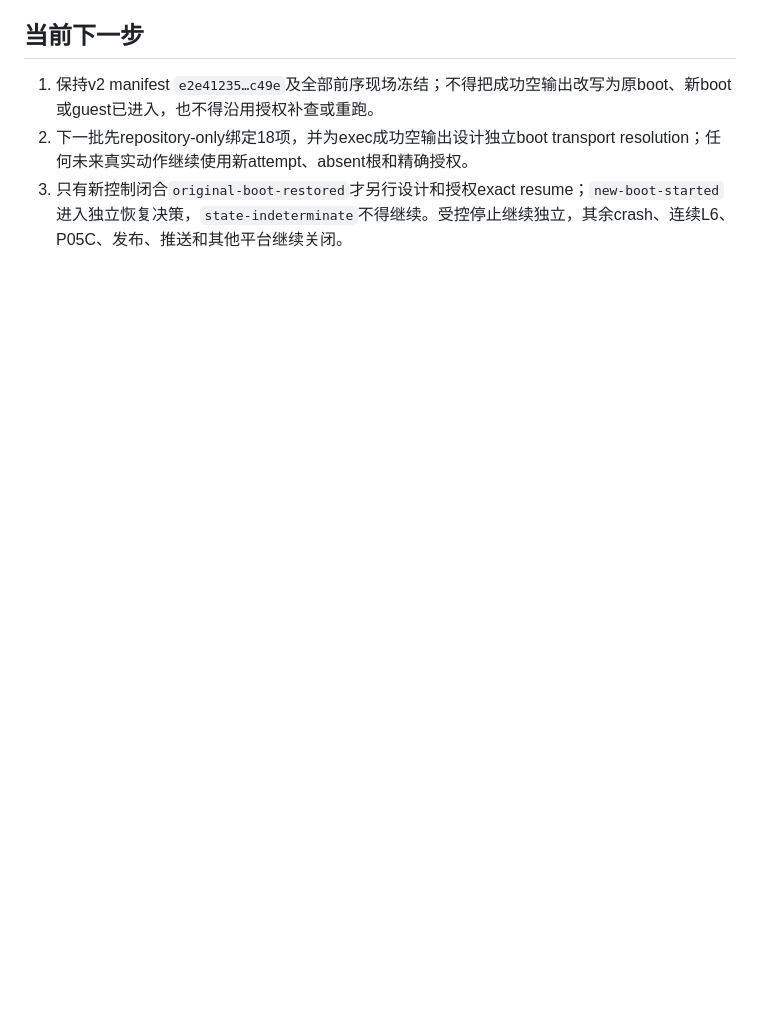
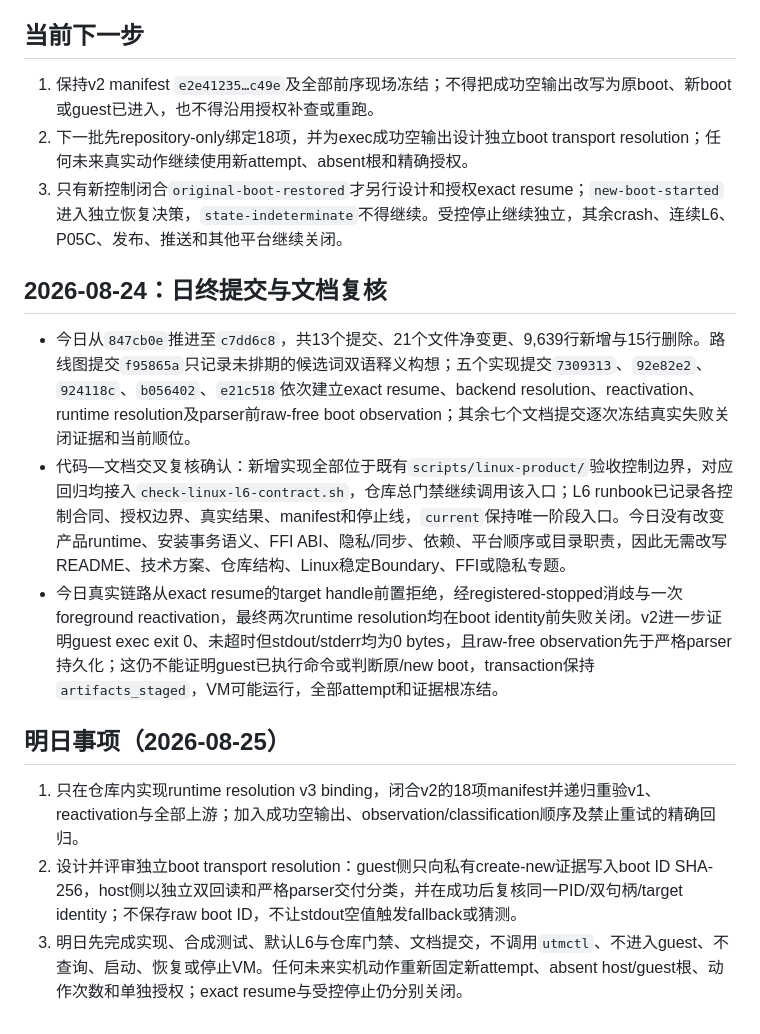
Before and after one commit to laugh0608/RadishLex, a Markdown page: docs/devlogs/2026-W35.md, the part around the change. GitHub-like rendering; blank space fills up the shorter version.

Commit message:
docs: 记录日终复核与明日事项
- 回顾 2026-08-24 的 13 个提交及文档覆盖
- 固定 2026-08-25 repository-only 推进顺序
- 保持 runtime resolution 现场和实机动作冻结

```diff
--- a/docs/devlogs/2026-W35.md
+++ b/docs/devlogs/2026-W35.md
@@ -84,3 +84,15 @@
 1. 保持v2 manifest `e2e41235…c49e`及全部前序现场冻结；不得把成功空输出改写为原boot、新boot或guest已进入，也不得沿用授权补查或重跑。
 2. 下一批先repository-only绑定18项，并为exec成功空输出设计独立boot transport resolution；任何未来真实动作继续使用新attempt、absent根和精确授权。
 3. 只有新控制闭合`original-boot-restored`才另行设计和授权exact resume；`new-boot-started`进入独立恢复决策，`state-indeterminate`不得继续。受控停止继续独立，其余crash、连续L6、P05C、发布、推送和其他平台继续关闭。
+
+## 2026-08-24：日终提交与文档复核
+
+- 今日从`847cb0e`推进至`c7dd6c8`，共13个提交、21个文件净变更、9,639行新增与15行删除。路线图提交`f95865a`只记录未排期的候选词双语释义构想；五个实现提交`7309313`、`92e82e2`、`924118c`、`b056402`、`e21c518`依次建立exact resume、backend resolution、reactivation、runtime resolution及parser前raw-free boot observation；其余七个文档提交逐次冻结真实失败关闭证据和当前顺位。
+- 代码—文档交叉复核确认：新增实现全部位于既有`scripts/linux-product/`验收控制边界，对应回归均接入`check-linux-l6-contract.sh`，仓库总门禁继续调用该入口；L6 runbook已记录各控制合同、授权边界、真实结果、manifest和停止线，`current`保持唯一阶段入口。今日没有改变产品runtime、安装事务语义、FFI ABI、隐私/同步、依赖、平台顺序或目录职责，因此无需改写README、技术方案、仓库结构、Linux稳定Boundary、FFI或隐私专题。
+- 今日真实链路从exact resume的target handle前置拒绝，经registered-stopped消歧与一次foreground reactivation，最终两次runtime resolution均在boot identity前失败关闭。v2进一步证明guest exec exit 0、未超时但stdout/stderr均为0 bytes，且raw-free observation先于严格parser持久化；这仍不能证明guest已执行命令或判断原/new boot，transaction保持`artifacts_staged`，VM可能运行，全部attempt和证据根冻结。
+
+## 明日事项（2026-08-25）
+
+1. 只在仓库内实现runtime resolution v3 binding，闭合v2的18项manifest并递归重验v1、reactivation与全部上游；加入成功空输出、observation/classification顺序及禁止重试的精确回归。
+2. 设计并评审独立boot transport resolution：guest侧只向私有create-new证据写入boot ID SHA-256，host侧以独立双回读和严格parser交付分类，并在成功后复核同一PID/双句柄/target identity；不保存raw boot ID，不让stdout空值触发fallback或猜测。
+3. 明日先完成实现、合成测试、默认L6与仓库门禁、文档提交，不调用`utmctl`、不进入guest、不查询、启动、恢复或停止VM。任何未来实机动作重新固定新attempt、absent host/guest根、动作次数和单独授权；exact resume与受控停止仍分别关闭。
```
Also changed, not shown: docs/status/current.md (+4 -4 lines).
